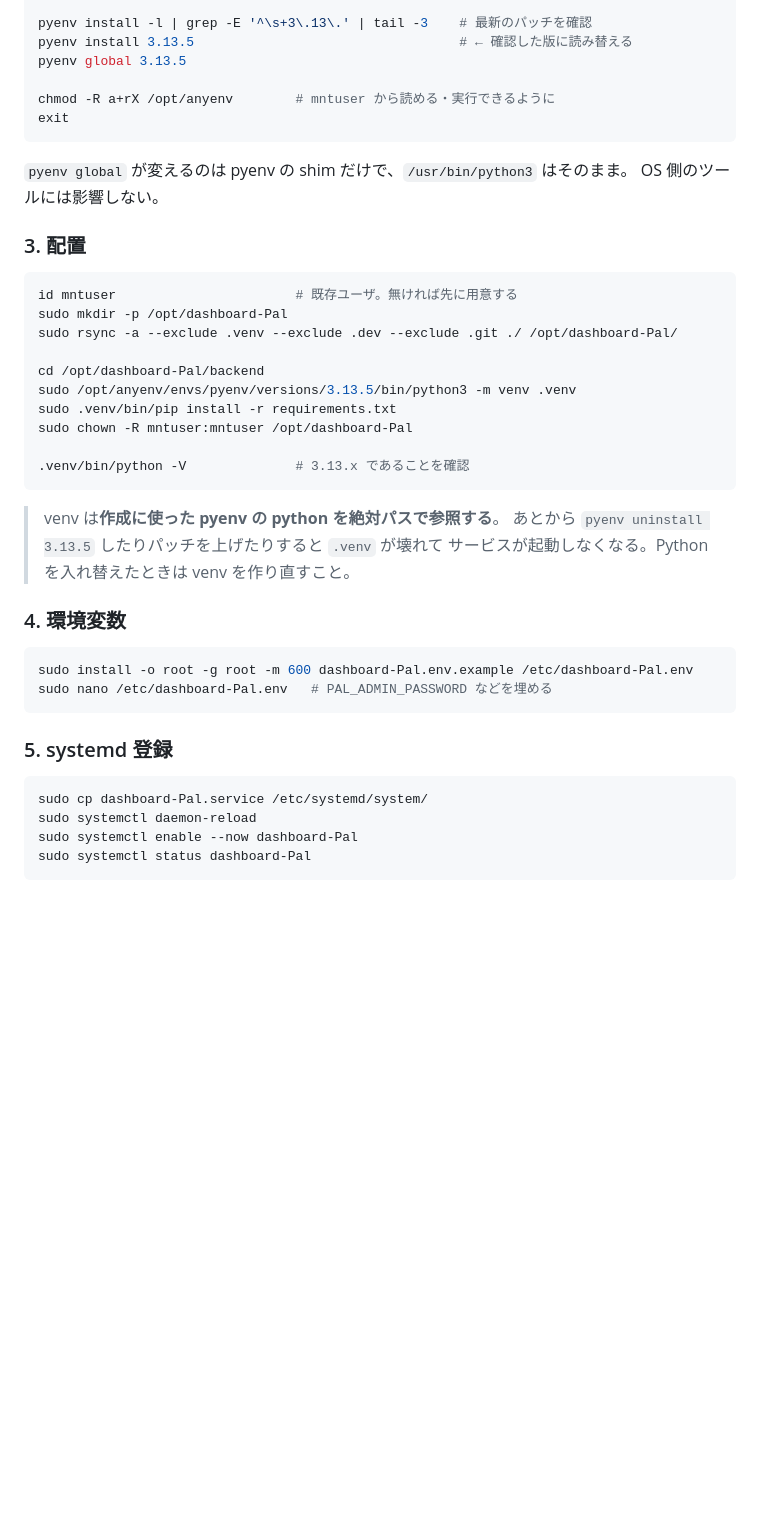
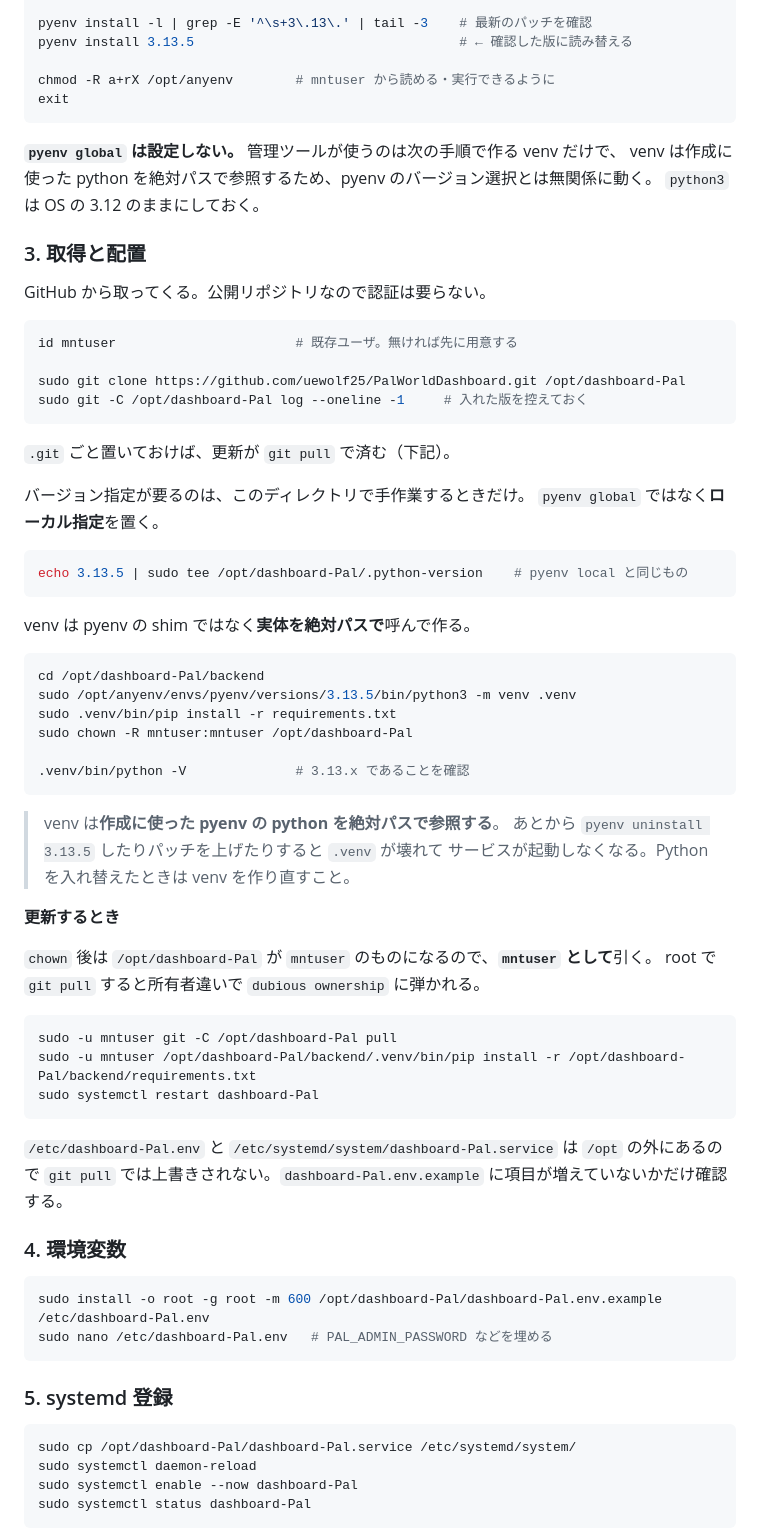
Before and after one commit to uewolf25/PalWorldDashboard, a Markdown page: README.md, the part around the change. Drawn GitHub-style; blank space fills up the shorter version.

Commit message:
docs: pyenv をローカル指定にし、GitHub から取得する手順を書く
pyenv global でサーバ全体の python を切り替える必要はない。venv は作成に
使った python を絶対パスで参照するため、pyenv のバージョン選択とは無関係に
動く。バージョン指定は /opt/dashboard-Pal の .python-version だけに留める。

配置手順が手元のチェックアウトからの rsync 前提になっていたので、GitHub から
clone する形に直し、更新手順もあわせて書く。

Co-Authored-By: Claude Opus 5 <noreply@anthropic.com>

````diff
--- a/README.md
+++ b/README.md
@@ -476,22 +476,38 @@ anyenv install pyenv
 
 pyenv install -l | grep -E '^\s+3\.13\.' | tail -3    # 最新のパッチを確認
 pyenv install 3.13.5                                  # ← 確認した版に読み替える
-pyenv global 3.13.5
 
 chmod -R a+rX /opt/anyenv        # mntuser から読める・実行できるように
 exit
 ```
 
-`pyenv global` が変えるのは pyenv の shim だけで、`/usr/bin/python3` はそのまま。
-OS 側のツールには影響しない。
+**`pyenv global` は設定しない。** 管理ツールが使うのは次の手順で作る venv だけで、
+venv は作成に使った python を絶対パスで参照するため、pyenv のバージョン選択とは無関係に動く。
+`python3` は OS の 3.12 のままにしておく。
 
-### 3. 配置
+### 3. 取得と配置
+
+GitHub から取ってくる。公開リポジトリなので認証は要らない。
 
 ```bash
 id mntuser                       # 既存ユーザ。無ければ先に用意する
-sudo mkdir -p /opt/dashboard-Pal
-sudo rsync -a --exclude .venv --exclude .dev --exclude .git ./ /opt/dashboard-Pal/
 
+sudo git clone https://github.com/uewolf25/PalWorldDashboard.git /opt/dashboard-Pal
+sudo git -C /opt/dashboard-Pal log --oneline -1     # 入れた版を控えておく
+```
+
+`.git` ごと置いておけば、更新が `git pull` で済む（下記）。
+
+バージョン指定が要るのは、このディレクトリで手作業するときだけ。
+`pyenv global` ではなく**ローカル指定**を置く。
+
+```bash
+echo 3.13.5 | sudo tee /opt/dashboard-Pal/.python-version    # pyenv local と同じもの
+```
+
+venv は pyenv の shim ではなく**実体を絶対パスで**呼んで作る。
+
+```bash
 cd /opt/dashboard-Pal/backend
 sudo /opt/anyenv/envs/pyenv/versions/3.13.5/bin/python3 -m venv .venv
 sudo .venv/bin/pip install -r requirements.txt
@@ -504,17 +520,31 @@ sudo chown -R mntuser:mntuser /opt/dashboard-Pal
 > あとから `pyenv uninstall 3.13.5` したりパッチを上げたりすると `.venv` が壊れて
 > サービスが起動しなくなる。Python を入れ替えたときは venv を作り直すこと。
 
+**更新するとき**
+
+`chown` 後は `/opt/dashboard-Pal` が `mntuser` のものになるので、**`mntuser` として**引く。
+root で `git pull` すると所有者違いで `dubious ownership` に弾かれる。
+
+```bash
+sudo -u mntuser git -C /opt/dashboard-Pal pull
+sudo -u mntuser /opt/dashboard-Pal/backend/.venv/bin/pip install -r /opt/dashboard-Pal/backend/requirements.txt
+sudo systemctl restart dashboard-Pal
+```
+
+`/etc/dashboard-Pal.env` と `/etc/systemd/system/dashboard-Pal.service` は `/opt` の外にあるので
+`git pull` では上書きされない。`dashboard-Pal.env.example` に項目が増えていないかだけ確認する。
+
 ### 4. 環境変数
 
 ```bash
-sudo install -o root -g root -m 600 dashboard-Pal.env.example /etc/dashboard-Pal.env
+sudo install -o root -g root -m 600 /opt/dashboard-Pal/dashboard-Pal.env.example /etc/dashboard-Pal.env
 sudo nano /etc/dashboard-Pal.env   # PAL_ADMIN_PASSWORD などを埋める
 ```
 
 ### 5. systemd 登録
 
 ```bash
-sudo cp dashboard-Pal.service /etc/systemd/system/
+sudo cp /opt/dashboard-Pal/dashboard-Pal.service /etc/systemd/system/
 sudo systemctl daemon-reload
 sudo systemctl enable --now dashboard-Pal
 sudo systemctl status dashboard-Pal
````
